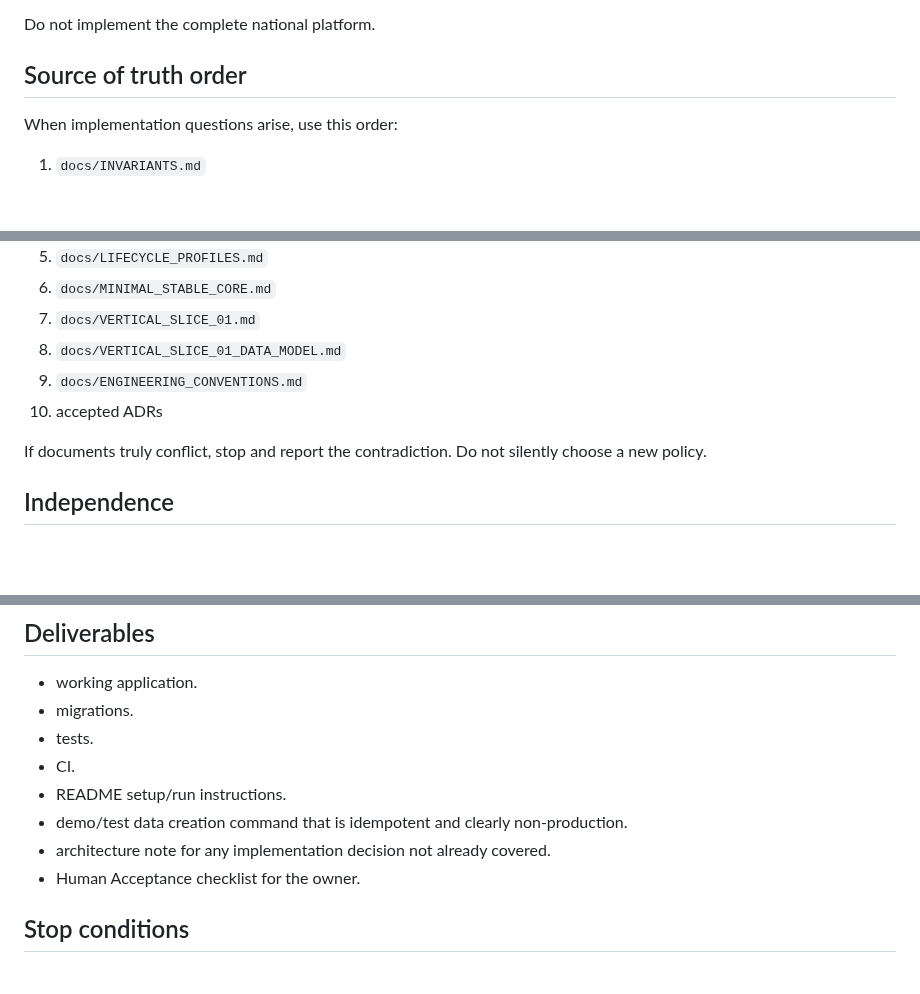
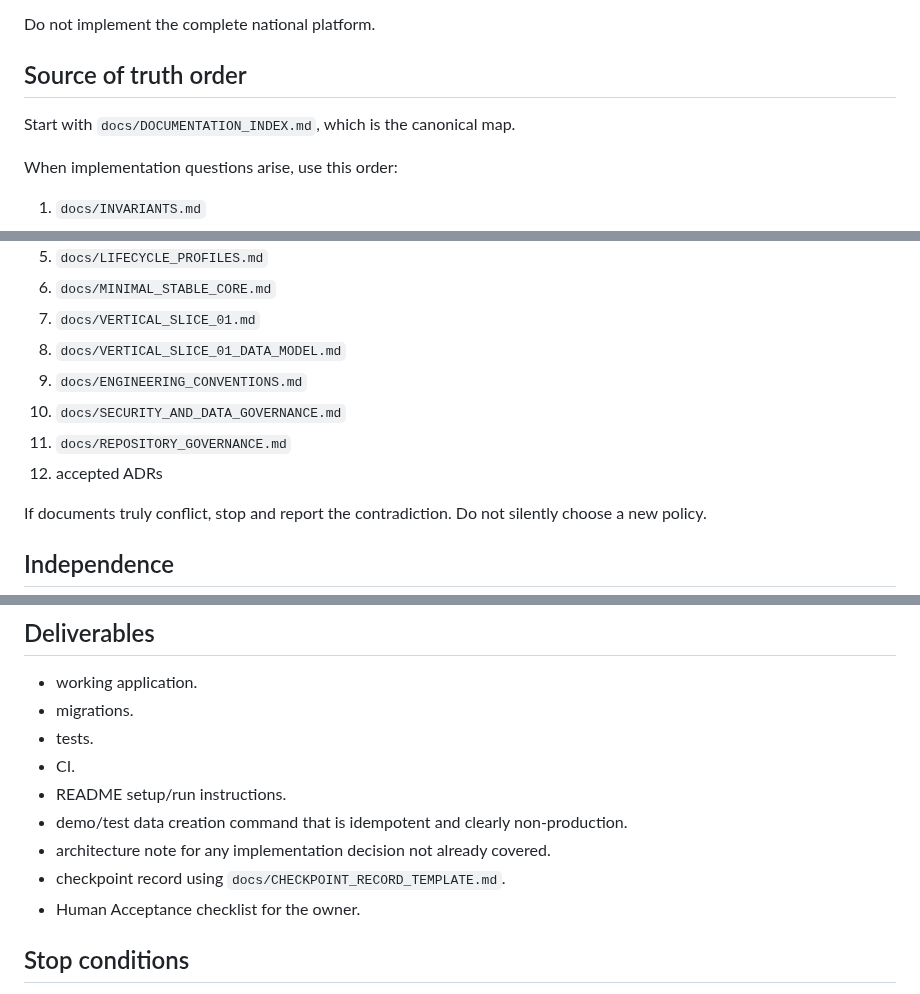
Before and after one commit to scientifica007/National_Inspection_Platform, a Markdown page: docs/AI_EXECUTOR_SPEC_01.md, 3 parts joined by grey strips. Rendered like a GitHub page; blank space fills up the shorter version.

Commit message:
docs: extend executor spec with governance and checkpoint evidence

```diff
--- a/docs/AI_EXECUTOR_SPEC_01.md
+++ b/docs/AI_EXECUTOR_SPEC_01.md
@@ -20,6 +20,8 @@ Do not implement the complete national platform.
 
 ## Source of truth order
 
+Start with `docs/DOCUMENTATION_INDEX.md`, which is the canonical map.
+
 When implementation questions arise, use this order:
 
 1. `docs/INVARIANTS.md`
@@ -31,7 +33,9 @@ When implementation questions arise, use this order:
 7. `docs/VERTICAL_SLICE_01.md`
 8. `docs/VERTICAL_SLICE_01_DATA_MODEL.md`
 9. `docs/ENGINEERING_CONVENTIONS.md`
-10. accepted ADRs
+10. `docs/SECURITY_AND_DATA_GOVERNANCE.md`
+11. `docs/REPOSITORY_GOVERNANCE.md`
+12. accepted ADRs
 
 If documents truly conflict, stop and report the contradiction. Do not silently choose a new policy.
 
@@ -175,6 +179,7 @@ Human acceptance starts only after all Slice 01 increments have passed their mac
 - README setup/run instructions.
 - demo/test data creation command that is idempotent and clearly non-production.
 - architecture note for any implementation decision not already covered.
+- checkpoint record using `docs/CHECKPOINT_RECORD_TEMPLATE.md`.
 - Human Acceptance checklist for the owner.
 
 ## Stop conditions
```
